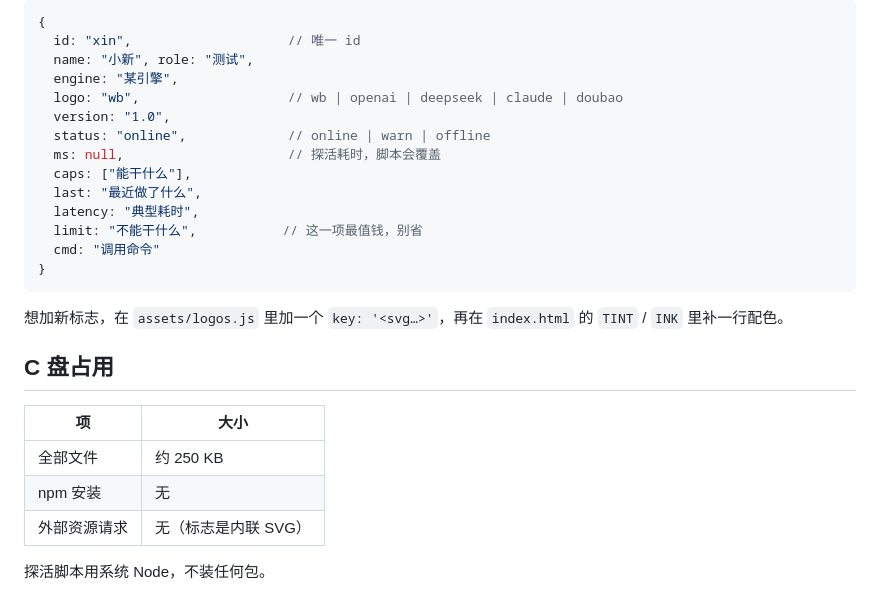
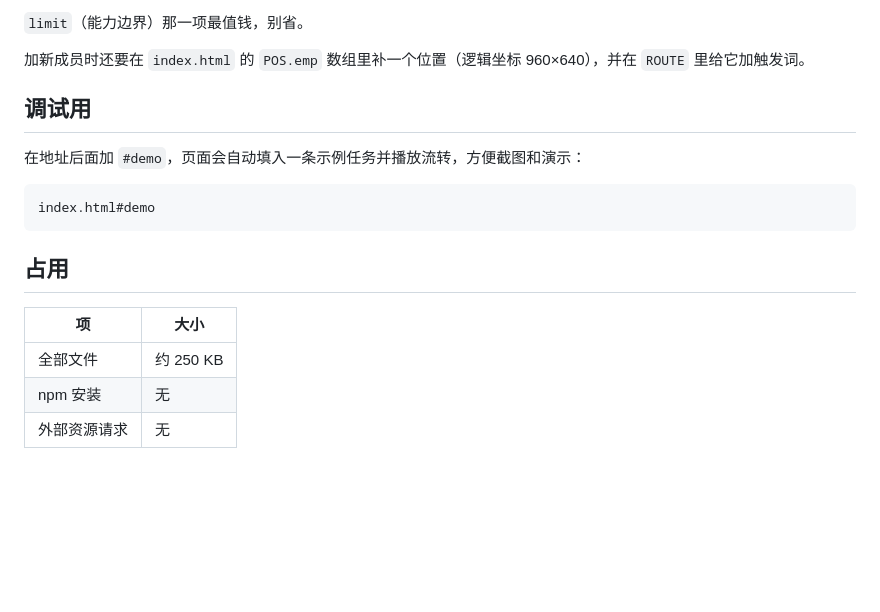
Before and after one commit to keystandy/ai-team-cockpit, a Markdown page: README.md, the part around one of its changes. Drawn GitHub-style; blank space fills up the shorter version.

````diff
--- a/README.md
+++ b/README.md
@@ -100,29 +131,20 @@ cp local.config.example.json local.config.json
 
-```js
-{
-  id: "xin",                    // 唯一 id
-  name: "小新", role: "测试",
-  engine: "某引擎",
-  logo: "wb",                   // wb | openai | deepseek | claude | doubao
-  version: "1.0",
-  status: "online",             // online | warn | offline
-  ms: null,                     // 探活耗时，脚本会覆盖
-  caps: ["能干什么"],
-  last: "最近做了什么",
-  latency: "典型耗时",
-  limit: "不能干什么",           // 这一项最值钱，别省
-  cmd: "调用命令"
-}
+`limit`（能力边界）那一项最值钱，别省。
+
+加新成员时还要在 `index.html` 的 `POS.emp` 数组里补一个位置（逻辑坐标 960×640），并在 `ROUTE` 里给它加触发词。
+
+## 调试用
+
+在地址后面加 `#demo`，页面会自动填入一条示例任务并播放流转，方便截图和演示：
+
+```
+index.html#demo
 ```
 
-想加新标志，在 `assets/logos.js` 里加一个 `key: '<svg…>'`，再在 `index.html` 的 `TINT` / `INK` 里补一行配色。
-
-## C 盘占用
+## 占用
 
 | 项 | 大小 |
 |---|---|
 | 全部文件 | 约 250 KB |
 | npm 安装 | 无 |
-| 外部资源请求 | 无（标志是内联 SVG） |
-
-探活脚本用系统 Node，不装任何包。
+| 外部资源请求 | 无 |
````
Also changed, not shown: other parts of README.md (+73 -42 lines), preview.png, 1 other file.
